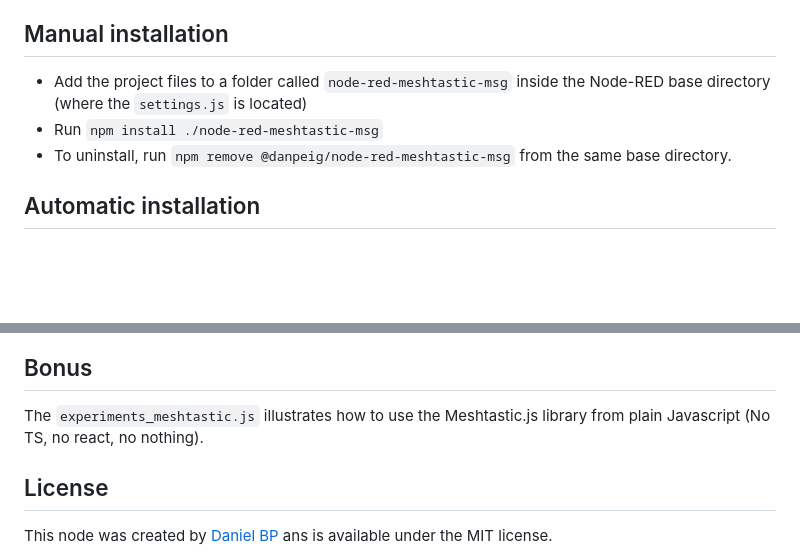
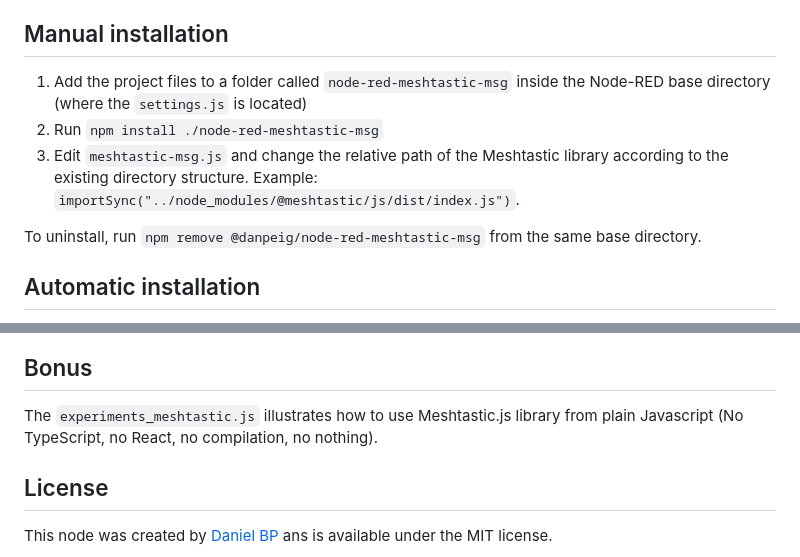
Before and after one commit to danpeig/node-red-meshtastic-msg, a Markdown page: README.md, 2 parts joined by grey strips. Drawn GitHub-style; blank space fills up the shorter version.

```diff
--- a/README.md
+++ b/README.md
@@ -14,9 +14,11 @@ This node allows sending and receiving packets to a Meshtastic mesh network thru
 - Connect to a Lora mesh without a physical device/radio (people asked that!)
 
 ## Manual installation
-- Add the project files to a folder called `node-red-meshtastic-msg` inside the Node-RED base directory (where the `settings.js` is located)
-- Run `npm install ./node-red-meshtastic-msg`
-- To uninstall, run `npm remove @danpeig/node-red-meshtastic-msg` from the same base directory.
+1. Add the project files to a folder called `node-red-meshtastic-msg` inside the Node-RED base directory (where the `settings.js` is located)
+2. Run `npm install ./node-red-meshtastic-msg`
+3. Edit `meshtastic-msg.js` and change the relative path of the Meshtastic library according to the existing directory structure. Example: `importSync("../node_modules/@meshtastic/js/dist/index.js")`.
+
+To uninstall, run `npm remove @danpeig/node-red-meshtastic-msg` from the same base directory.
 
 ## Automatic installation
 - Search for the package `@danpeig/node-red-meshtastic-msg` in the Node-RED community catalogue or NPM.
@@ -33,7 +35,7 @@ An example flow with the acceptable input message formats can be found in the `e
 ![Example flow](resources/flow_example.png "Example flow")
 
 ## Bonus
-The `experiments_meshtastic.js` illustrates how to use the Meshtastic.js library from plain Javascript (No TS, no react, no nothing).
+The `experiments_meshtastic.js` illustrates how to use Meshtastic.js library from plain Javascript (No TypeScript, no React, no compilation, no nothing).
 
 ## License
 This node was created by [Daniel BP](http://www.danbp.org) ans is available under the MIT license.
```
